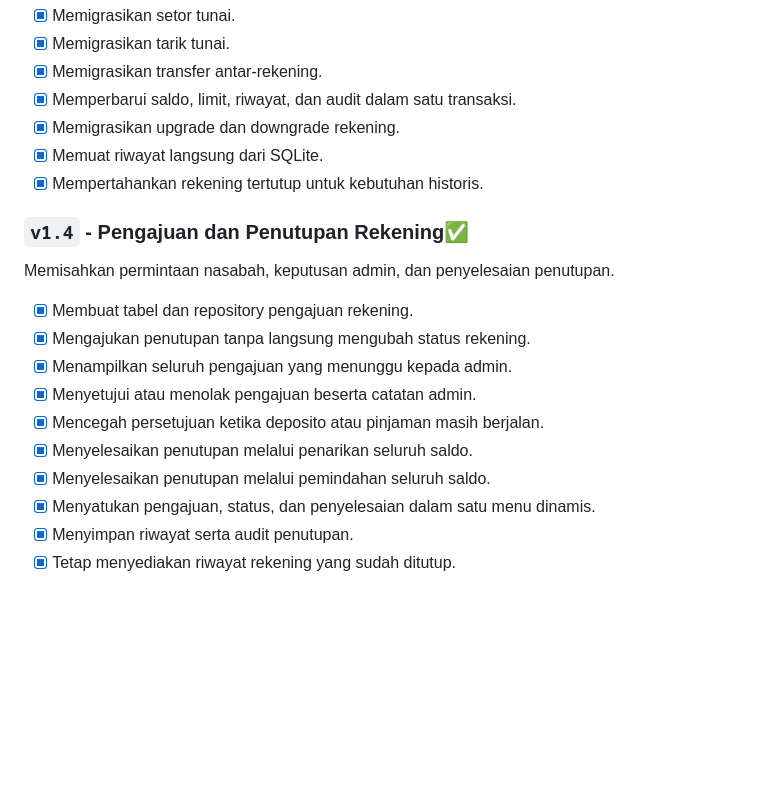
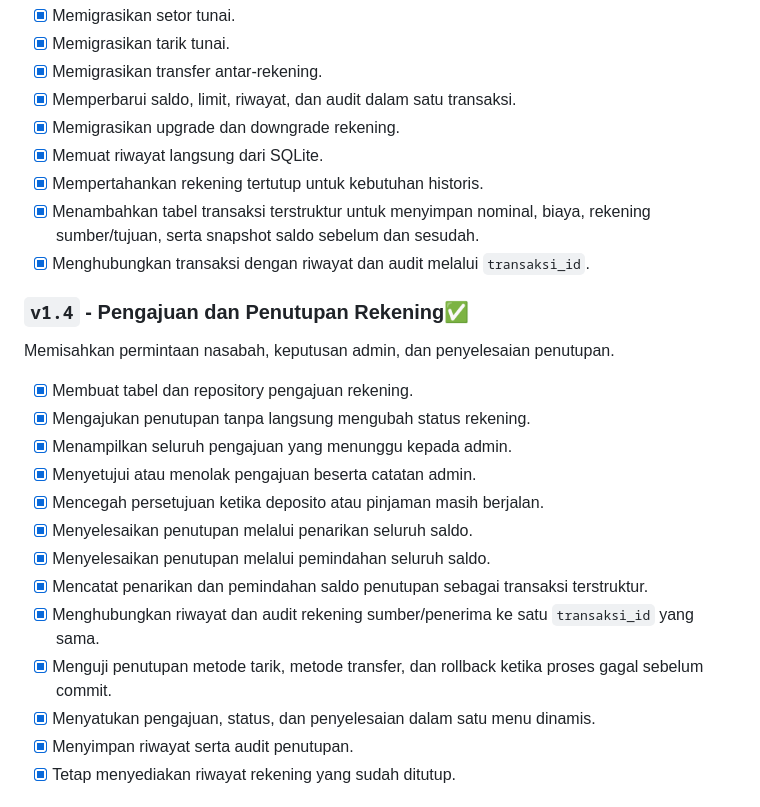
Before and after one commit to nikowahyup/bank_djago, a Markdown page: README.md, the part around one of its changes. Rendered like a GitHub page; blank space fills up the shorter version.

```diff
--- a/README.md
+++ b/README.md
@@ -178,6 +178,8 @@ Memindahkan perubahan saldo serta perubahan jenis rekening ke transaksi database
 - [x] Memigrasikan upgrade dan downgrade rekening.
 - [x] Memuat riwayat langsung dari SQLite.
 - [x] Mempertahankan rekening tertutup untuk kebutuhan historis.
+- [x] Menambahkan tabel transaksi terstruktur untuk menyimpan nominal, biaya, rekening sumber/tujuan, serta snapshot saldo sebelum dan sesudah.
+- [x] Menghubungkan transaksi dengan riwayat dan audit melalui `transaksi_id`.
 
 ### `v1.4` - Pengajuan dan Penutupan Rekening✅
 Memisahkan permintaan nasabah, keputusan admin, dan penyelesaian penutupan.
@@ -189,6 +191,9 @@ Memisahkan permintaan nasabah, keputusan admin, dan penyelesaian penutupan.
 - [x] Mencegah persetujuan ketika deposito atau pinjaman masih berjalan.
 - [x] Menyelesaikan penutupan melalui penarikan seluruh saldo.
 - [x] Menyelesaikan penutupan melalui pemindahan seluruh saldo.
+- [x] Mencatat penarikan dan pemindahan saldo penutupan sebagai transaksi terstruktur.
+- [x] Menghubungkan riwayat dan audit rekening sumber/penerima ke satu `transaksi_id` yang sama.
+- [x] Menguji penutupan metode tarik, metode transfer, dan rollback ketika proses gagal sebelum commit.
 - [x] Menyatukan pengajuan, status, dan penyelesaian dalam satu menu dinamis.
 - [x] Menyimpan riwayat serta audit penutupan.
 - [x] Tetap menyediakan riwayat rekening yang sudah ditutup.
```
Also changed, not shown: other parts of README.md (+24 -1 lines).
